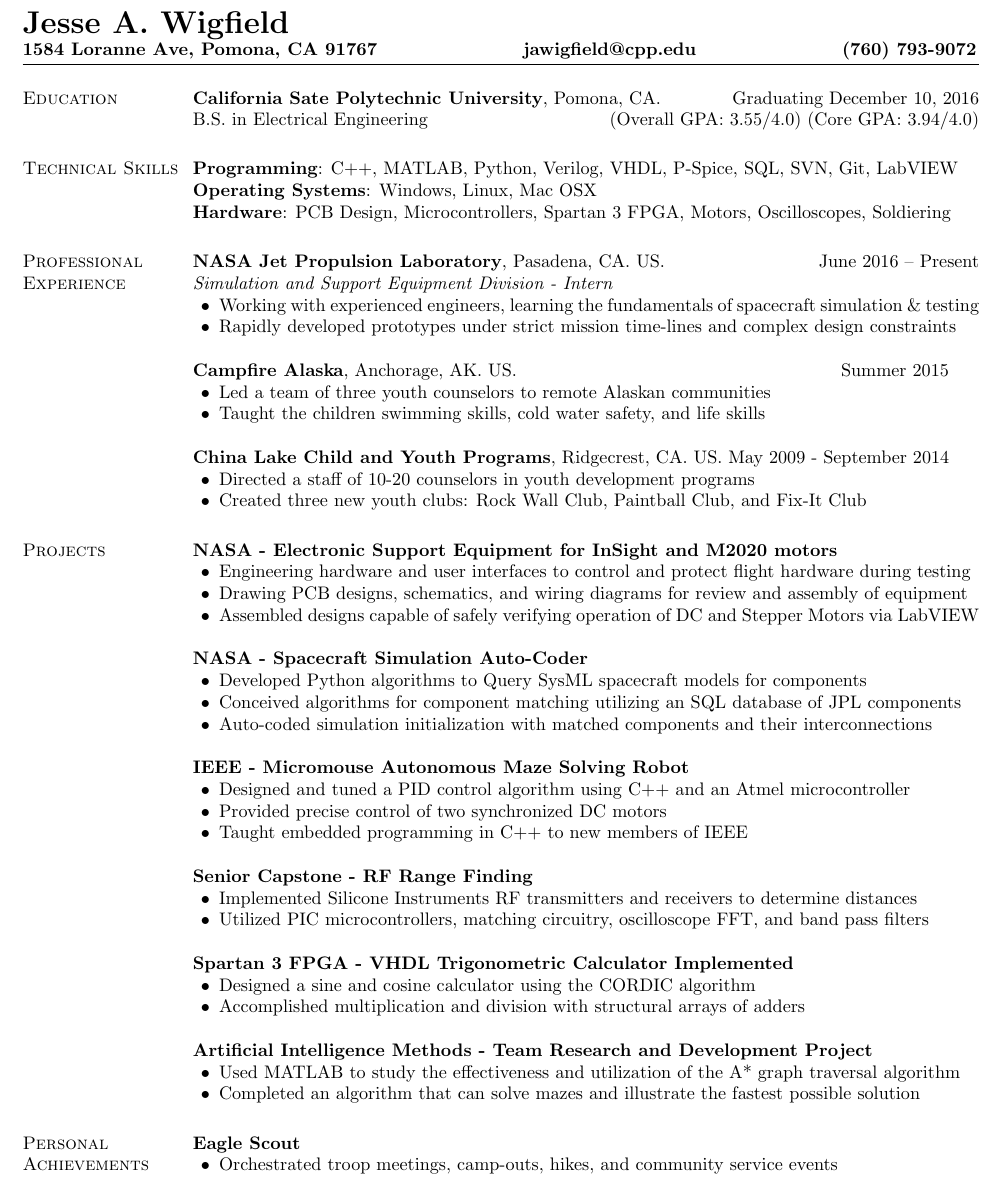
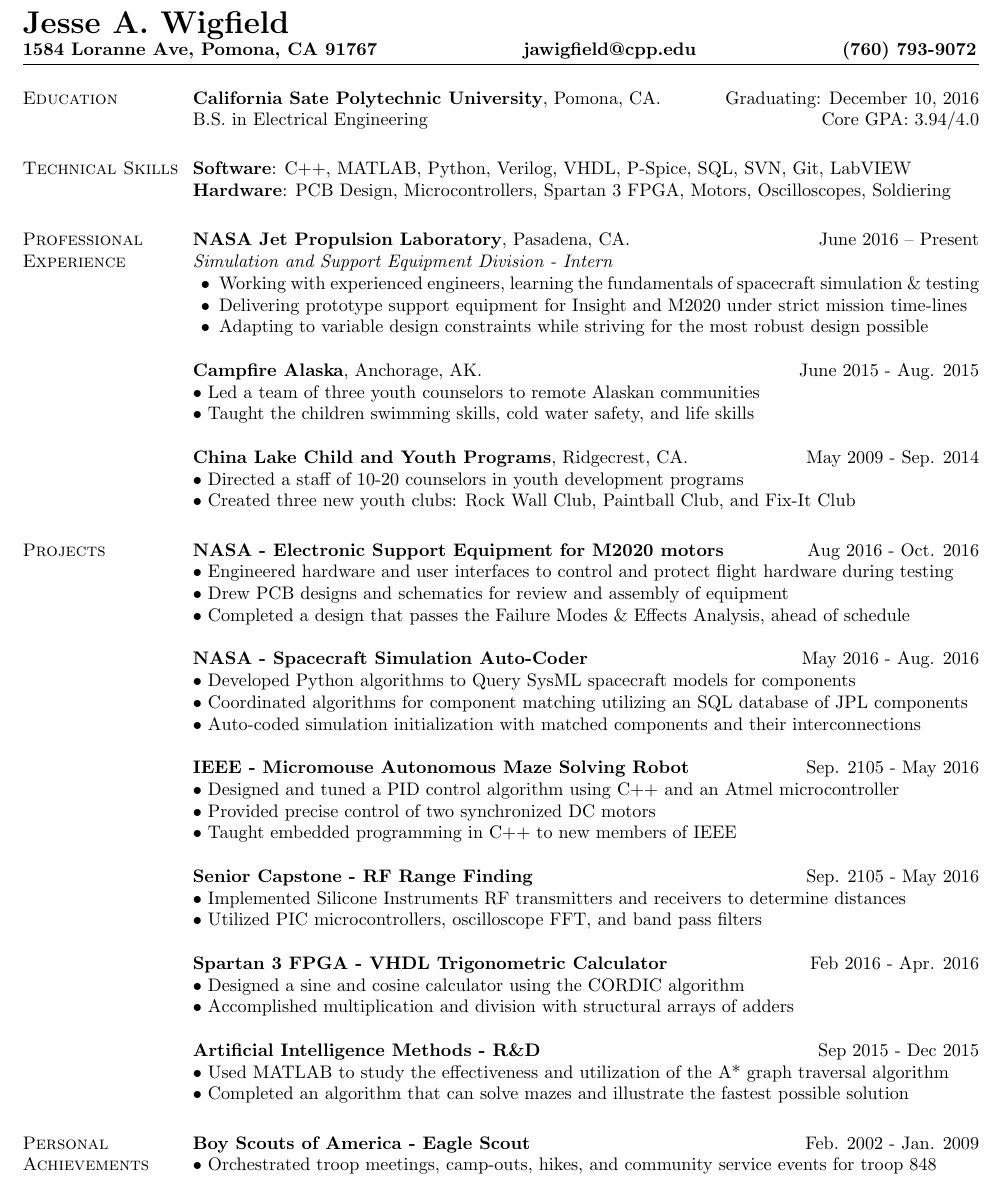
Before and after one commit to jawigfield/resume, a LaTeX CV (resume.tex): part of the page, cut so that both start at the same text. Compiled offline with pdfLaTeX.

Commit message:
more resume updates, included JPL descriptions.

```diff
--- a/resume.tex
+++ b/resume.tex
@@ -62,39 +62,37 @@
 %Software Development involving Embedded Systems and Control Systems
 
 \section{\sc Education}
-{\bf California Sate Polytechnic University}, Pomona, CA.  \hfill Graduating December 10, 2016\\
+{\bf California Sate Polytechnic University}, Pomona, CA.  \hfill Graduating: December 10, 2016\\
 %\vspace*{-.1in}
-B.S. in Electrical Engineering \hfill(Overall GPA: 3.55/4.0) (Core GPA: 3.94/4.0)
-
+B.S. in Electrical Engineering
+%\hfill(Overall GPA: 3.55/4.0) (Core GPA: 3.94/4.0)
+\hfill Core GPA: 3.94/4.0
 \section{\sc Technical Skills}
-{\bf Programming}:  C++, MATLAB, Python, Verilog, VHDL, P-Spice, SQL, SVN, Git, LabVIEW\\
-{\bf Operating Systems}: Windows, Linux, Mac OSX\\
+{\bf Software}:  C++, MATLAB, Python, Verilog, VHDL, P-Spice, SQL, SVN, Git, LabVIEW\\
+%{\bf Operating Systems}: Windows, Linux, Mac OSX\\
 {\bf Hardware}: PCB Design, Microcontrollers, Spartan 3 FPGA, Motors, Oscilloscopes, Soldiering
 
 
 \section{\sc Professional Experience}
-{\bf NASA Jet Propulsion Laboratory}, Pasadena, CA. US. \hfill{June 2016 -- Present}\\
-{\em Simulation and Support Equipment Division - Intern}\hfill
+{\bf NASA Jet Propulsion Laboratory}, Pasadena, CA.  \hfill{June 2016 -- Present}\\
+{\em Simulation and Support Equipment Division - Intern}
 \begin{list2} %Job Description%
 \item Working with experienced engineers, learning the fundamentals of spacecraft simulation \& testing
-\item Rapidly developed prototypes under strict mission time-lines and complex design constraints
+\item Delivering prototype support equipment for Insight and M2020 under strict mission time-lines
+\item Adapting to variable design constraints while striving for the most robust design possible
 \end{list2}
 
 
-{\bf Campfire Alaska}, Anchorage, AK. US. \hfill{Summer 2015}
-\begin{list2} %Job Description%
-\item Led a team of three youth counselors to remote Alaskan communities
+{\bf Campfire Alaska}, Anchorage, AK. \hfill{June 2015 - Aug. 2015}\\
+$\bullet$ Led a team of three youth counselors to remote Alaskan communities \\
 %\item Organized and executed community events with 100+ attendees
-\item Taught the children swimming skills, cold water safety, and life skills
-\end{list2}
+$\bullet$ Taught the children swimming skills, cold water safety, and life skills
 
 
 
-{\bf China Lake Child and Youth Programs}, Ridgecrest, CA. US. \hfill{May 2009 - September 2014}
-\begin{list2} %Job Description%
-\item Directed a staff of 10-20 counselors in youth development programs
-\item Created three new youth clubs: Rock Wall Club, Paintball Club, and Fix-It Club
-\end{list2}
+{\bf China Lake Child and Youth Programs}, Ridgecrest, CA. \hfill{May 2009 - Sep. 2014}\\
+$\bullet$ Directed a staff of 10-20 counselors in youth development programs \\
+$\bullet$ Created three new youth clubs: Rock Wall Club, Paintball Club, and Fix-It Club
 
 %%%%%%
 %{\em Second Job Name}\hfill {August 2009 -- January 2010}\\
@@ -106,57 +104,45 @@
 %%%%%%%%%%%%%%%%
 
 \section{\sc Projects}
-{\bf NASA - Electronic Support Equipment for InSight and M2020 motors}
-\begin{list2}
-\item Engineering hardware and user interfaces to control and protect flight hardware during testing
-\item Drawing PCB designs, schematics, and wiring diagrams for review and assembly of equipment
-\item Assembled designs capable of safely verifying operation of DC and Stepper Motors via LabVIEW
-\end{list2}
-
-
-
+{\bf NASA - Electronic Support Equipment for M2020 motors} \hfill{Aug 2016 - Oct. 2016}\\
+$\bullet$ Engineered hardware and user interfaces to control and protect flight hardware during testing \\
+$\bullet$ Drew PCB designs and schematics for review and assembly of equipment \\
+$\bullet$ Completed a design that passes the Failure Modes \& Effects Analysis, ahead of schedule
 
 {\bf NASA - Spacecraft Simulation Auto-Coder}
-\begin{list2}
-\item Developed Python algorithms to Query SysML spacecraft models for components
-\item Conceived algorithms for component matching utilizing an SQL database of JPL components
-\item Auto-coded simulation initialization with matched components and their interconnections
-\end{list2}
+\hfill{May 2016 - Aug. 2016}\\
+$\bullet$ Developed Python algorithms to Query SysML spacecraft models for components \\
+$\bullet$ Coordinated algorithms for component matching utilizing an SQL database of JPL components \\
+$\bullet$ Auto-coded simulation initialization with matched components and their interconnections
 
 {\bf IEEE - Micromouse Autonomous Maze Solving Robot}
-\begin{list2}
-\item Designed and tuned a PID control algorithm using C++ and an Atmel microcontroller
-\item Provided precise control of two synchronized DC motors
-\item Taught embedded programming in C++ to new members of IEEE
-\end{list2}
+\hfill{Sep. 2105 - May 2016}\\
+$\bullet$ Designed and tuned a PID control algorithm using C++ and an Atmel microcontroller \\
+$\bullet$ Provided precise control of two synchronized DC motors \\
+$\bullet$ Taught embedded programming in C++ to new members of IEEE
 
 
 {\bf Senior Capstone - RF Range Finding}
-\begin{list2}
-\item Implemented Silicone Instruments RF transmitters and receivers to determine distances
-\item Utilized PIC microcontrollers, matching circuitry, oscilloscope FFT, and band pass filters
-%\item Accurately measured the time of signal travel using a Texas Instruments time to digital converter
-\end{list2}
+\hfill{Sep. 2105 - May 2016}\\
+$\bullet$ Implemented Silicone Instruments RF transmitters and receivers to determine distances \\
+$\bullet$ Utilized PIC microcontrollers, oscilloscope FFT, and band pass filters
+%$\bullet$ Accurately measured the time of signal travel using a Texas Instruments time to digital converter \\
 
 
-{\bf Spartan 3 FPGA - VHDL Trigonometric Calculator Implemented}
-\begin{list2}
-\item Designed a sine and cosine calculator using the CORDIC algorithm
-\item Accomplished multiplication and division with structural arrays of adders
-\end{list2}
+{\bf Spartan 3 FPGA - VHDL Trigonometric Calculator }
+\hfill{Feb 2016 - Apr. 2016}\\
+$\bullet$ Designed a sine and cosine calculator using the CORDIC algorithm \\
+$\bullet$ Accomplished multiplication and division with structural arrays of adders
 
-
-{\bf Artificial Intelligence Methods - Team Research and Development Project}
-\begin{list2}
-\item Used MATLAB to study the effectiveness and utilization of the A* graph traversal algorithm
-\item Completed an algorithm that can solve mazes and illustrate the fastest possible solution
-\end{list2}
+{\bf Artificial Intelligence Methods - R\&D}
+\hfill{Sep 2015 - Dec 2015}\\
+$\bullet$ Used MATLAB to study the effectiveness and utilization of the A* graph traversal algorithm \\
+$\bullet$ Completed an algorithm that can solve mazes and illustrate the fastest possible solution
 
 \section{\sc Personal Achievements}
-{\bf Eagle Scout}
-\begin{list2}
-\item Orchestrated troop meetings, camp-outs, hikes, and community service events
-\end{list2}
+{\bf Boy Scouts of America - Eagle Scout}
+\hfill{Feb. 2002 - Jan. 2009}\\
+$\bullet$ Orchestrated troop meetings, camp-outs, hikes, and community service events for troop 848
 
 
 \end{resume}
```
Also changed, not shown: resume.pdf, 2 other files.
